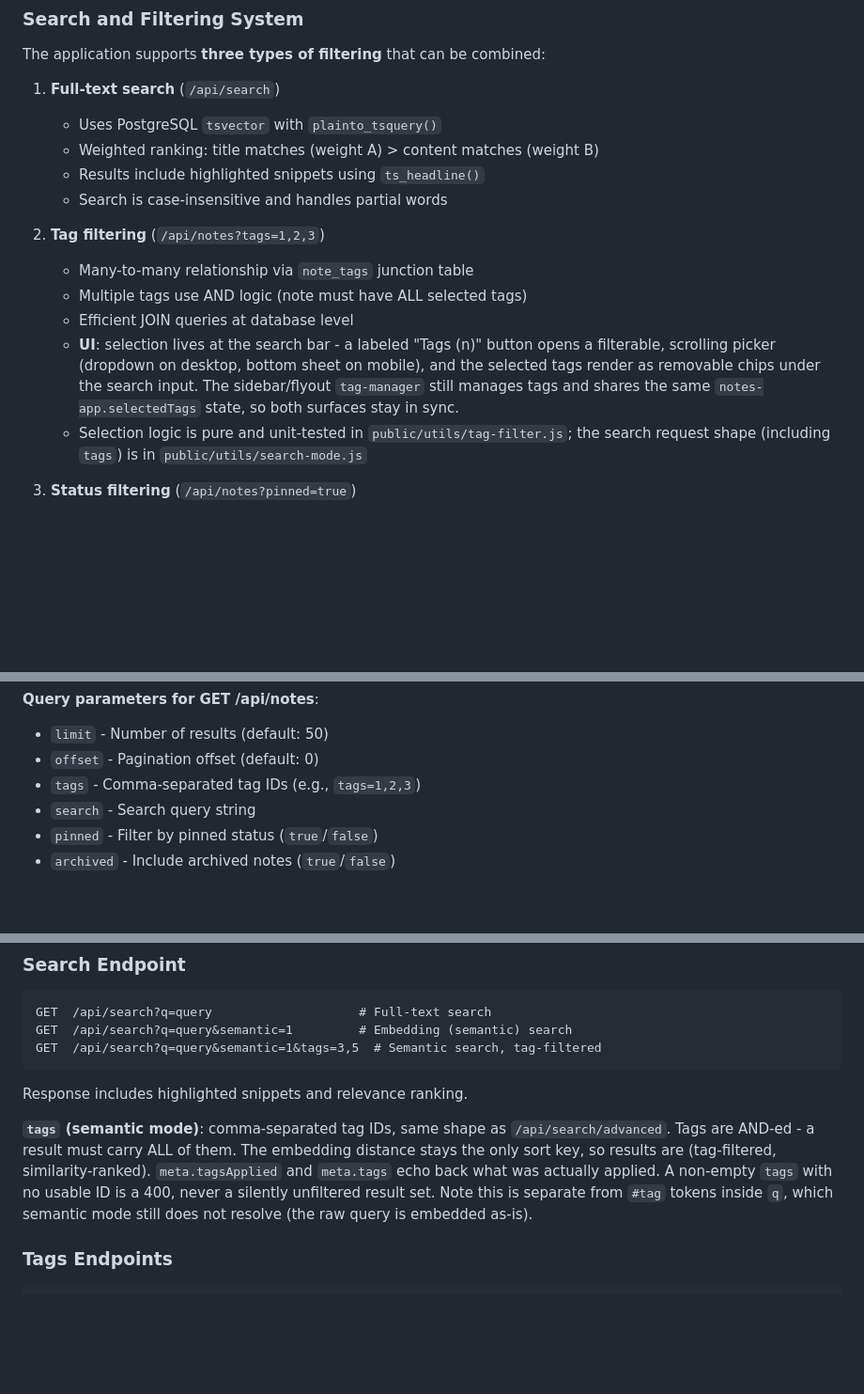
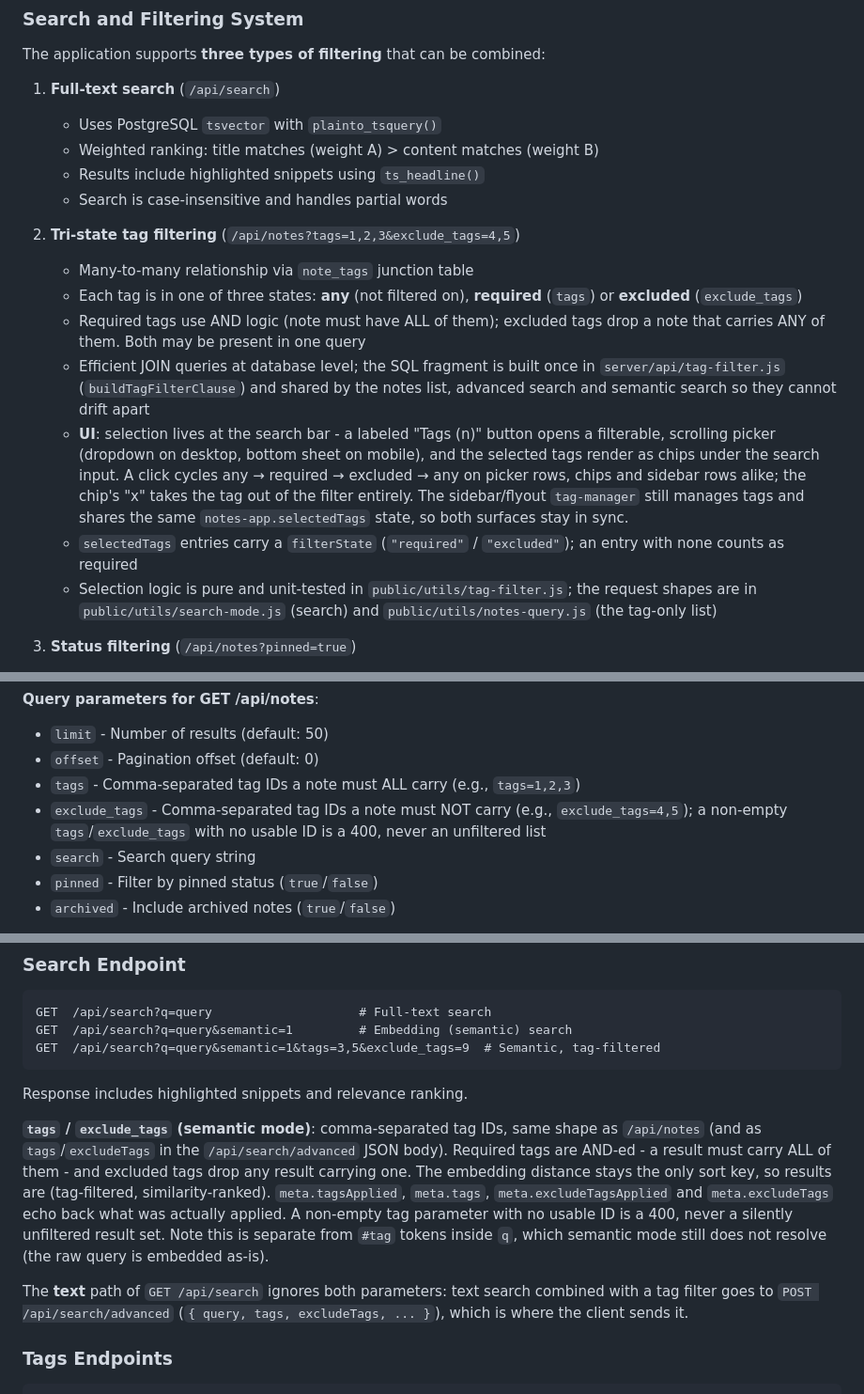
Before and after one commit to HarryPehkonen/Notes, a Markdown page: CLAUDE.md, 3 parts joined by grey strips. Shown at 94% size. Rendered like a GitHub page; blank space fills up the shorter version.

````diff
--- a/CLAUDE.md
+++ b/CLAUDE.md
@@ -238,17 +238,27 @@ The application supports **three types of filtering** that can be combined:
    - Results include highlighted snippets using `ts_headline()`
    - Search is case-insensitive and handles partial words
 
-2. **Tag filtering** (`/api/notes?tags=1,2,3`)
+2. **Tri-state tag filtering** (`/api/notes?tags=1,2,3&exclude_tags=4,5`)
    - Many-to-many relationship via `note_tags` junction table
-   - Multiple tags use AND logic (note must have ALL selected tags)
-   - Efficient JOIN queries at database level
+   - Each tag is in one of three states: **any** (not filtered on), **required**
+     (`tags`) or **excluded** (`exclude_tags`)
+   - Required tags use AND logic (note must have ALL of them); excluded tags drop
+     a note that carries ANY of them. Both may be present in one query
+   - Efficient JOIN queries at database level; the SQL fragment is built once in
+     `server/api/tag-filter.js` (`buildTagFilterClause`) and shared by the notes
+     list, advanced search and semantic search so they cannot drift apart
    - **UI**: selection lives at the search bar - a labeled "Tags (n)" button opens
      a filterable, scrolling picker (dropdown on desktop, bottom sheet on mobile),
-     and the selected tags render as removable chips under the search input. The
+     and the selected tags render as chips under the search input. A click cycles
+     any → required → excluded → any on picker rows, chips and sidebar rows alike;
+     the chip's "x" takes the tag out of the filter entirely. The
      sidebar/flyout `tag-manager` still manages tags and shares the same
      `notes-app.selectedTags` state, so both surfaces stay in sync.
-   - Selection logic is pure and unit-tested in `public/utils/tag-filter.js`;
-     the search request shape (including `tags`) is in `public/utils/search-mode.js`
+   - `selectedTags` entries carry a `filterState` (`"required"` / `"excluded"`);
+     an entry with none counts as required
+   - Selection logic is pure and unit-tested in `public/utils/tag-filter.js`; the
+     request shapes are in `public/utils/search-mode.js` (search) and
+     `public/utils/notes-query.js` (the tag-only list)
 
 3. **Status filtering** (`/api/notes?pinned=true`)
    - Filter by pinned status
@@ -474,7 +484,9 @@ POST   /api/notes/:id/restore/:versionId # Restore version
 
 - `limit` - Number of results (default: 50)
 - `offset` - Pagination offset (default: 0)
-- `tags` - Comma-separated tag IDs (e.g., `tags=1,2,3`)
+- `tags` - Comma-separated tag IDs a note must ALL carry (e.g., `tags=1,2,3`)
+- `exclude_tags` - Comma-separated tag IDs a note must NOT carry (e.g., `exclude_tags=4,5`);
+  a non-empty `tags`/`exclude_tags` with no usable ID is a 400, never an unfiltered list
 - `search` - Search query string
 - `pinned` - Filter by pinned status (`true`/`false`)
 - `archived` - Include archived notes (`true`/`false`)
@@ -500,19 +512,25 @@ POST   /api/notes/:id/restore/:versionId # Restore version
 ```http
 GET  /api/search?q=query                    # Full-text search
 GET  /api/search?q=query&semantic=1         # Embedding (semantic) search
-GET  /api/search?q=query&semantic=1&tags=3,5  # Semantic search, tag-filtered
+GET  /api/search?q=query&semantic=1&tags=3,5&exclude_tags=9  # Semantic, tag-filtered
 ```
 
 Response includes highlighted snippets and relevance ranking.
 
-**`tags` (semantic mode)**: comma-separated tag IDs, same shape as
-`/api/search/advanced`. Tags are AND-ed - a result must carry ALL of them. The
-embedding distance stays the only sort key, so results are (tag-filtered,
-similarity-ranked). `meta.tagsApplied` and `meta.tags` echo back what was
-actually applied. A non-empty `tags` with no usable ID is a 400, never a
+**`tags` / `exclude_tags` (semantic mode)**: comma-separated tag IDs, same shape
+as `/api/notes` (and as `tags`/`excludeTags` in the `/api/search/advanced` JSON
+body). Required tags are AND-ed - a result must carry ALL of them - and excluded
+tags drop any result carrying one. The embedding distance stays the only sort
+key, so results are (tag-filtered, similarity-ranked). `meta.tagsApplied`,
+`meta.tags`, `meta.excludeTagsApplied` and `meta.excludeTags` echo back what was
+actually applied. A non-empty tag parameter with no usable ID is a 400, never a
 silently unfiltered result set. Note this is separate from `#tag` tokens inside
 `q`, which semantic mode still does not resolve (the raw query is embedded
 as-is).
+
+The **text** path of `GET /api/search` ignores both parameters: text search
+combined with a tag filter goes to `POST /api/search/advanced`
+(`{ query, tags, excludeTags, ... }`), which is where the client sends it.
 
 ### Tags Endpoints
 
````
Also changed, not shown: REQUIREMENTS.md (+27 -9 lines).
